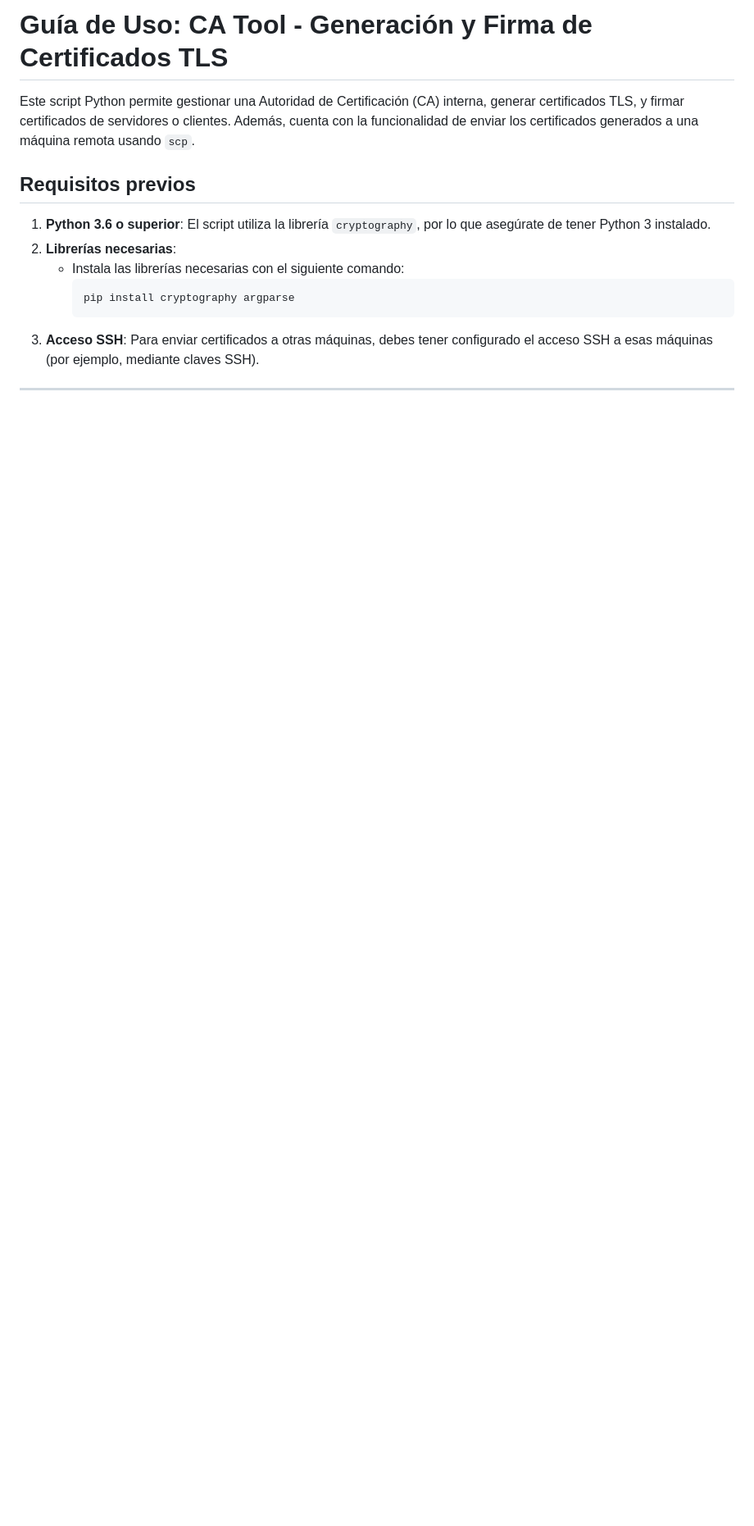
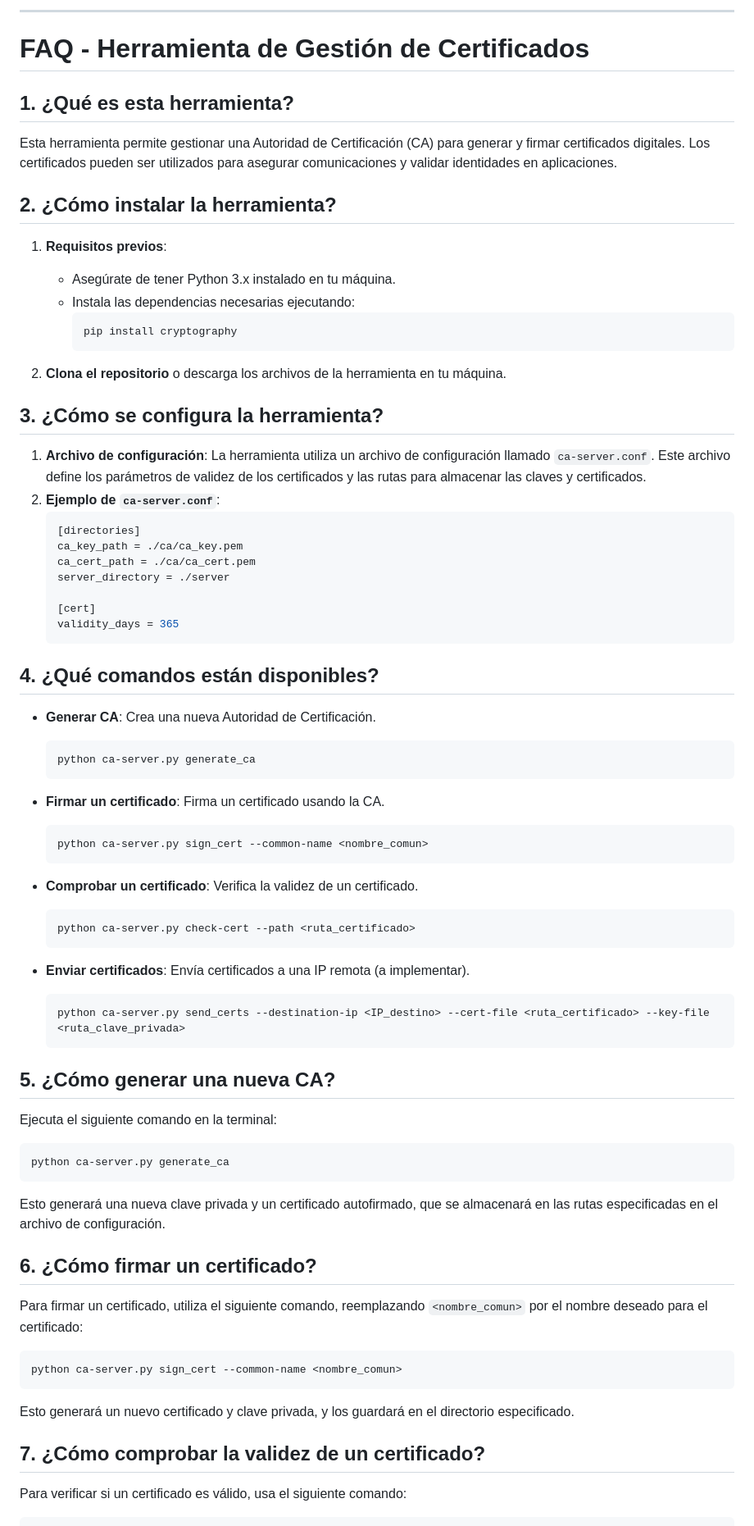
Before and after one commit to lguifer/ca-server, a Markdown page: README.md, the part around the change printed below. Shown: that part at 82% size. Drawn GitHub-style; blank space fills up the shorter version.

````diff
--- a/README.md
+++ b/README.md
@@ -1,12 +1,79 @@
-# **Guía de Uso: CA Tool - Generación y Firma de Certificados TLS**
+---
 
-Este script Python permite gestionar una Autoridad de Certificación (CA) interna, generar certificados TLS, y firmar certificados de servidores o clientes. Además, cuenta con la funcionalidad de enviar los certificados generados a una máquina remota usando `scp`.
+# FAQ - Herramienta de Gestión de Certificados
 
-## **Requisitos previos**
-1. **Python 3.6 o superior**: El script utiliza la librería `cryptography`, por lo que asegúrate de tener Python 3 instalado.
-2. **Librerías necesarias**:
-   - Instala las librerías necesarias con el siguiente comando:
+## 1. ¿Qué es esta herramienta?
+
+Esta herramienta permite gestionar una Autoridad de Certificación (CA) para generar y firmar certificados digitales. Los certificados pueden ser utilizados para asegurar comunicaciones y validar identidades en aplicaciones.
+
+## 2. ¿Cómo instalar la herramienta?
+
+1. **Requisitos previos**:
+   - Asegúrate de tener Python 3.x instalado en tu máquina.
+   - Instala las dependencias necesarias ejecutando:
      ```bash
-     pip install cryptography argparse
+     pip install cryptography
      ```
-3. **Acceso SSH**: Para enviar certificados a otras máquinas, debes tener configurado el acceso SSH a esas máquinas (por ejemplo, mediante claves SSH).
+
+2. **Clona el repositorio** o descarga los archivos de la herramienta en tu máquina.
+
+## 3. ¿Cómo se configura la herramienta?
+
+1. **Archivo de configuración**: La herramienta utiliza un archivo de configuración llamado `ca-server.conf`. Este archivo define los parámetros de validez de los certificados y las rutas para almacenar las claves y certificados.
+2. **Ejemplo de `ca-server.conf`**:
+   ```ini
+   [directories]
+   ca_key_path = ./ca/ca_key.pem
+   ca_cert_path = ./ca/ca_cert.pem
+   server_directory = ./server
+
+   [cert]
+   validity_days = 365
+   ```
+
+## 4. ¿Qué comandos están disponibles?
+
+- **Generar CA**: Crea una nueva Autoridad de Certificación.
+  ```bash
+  python ca-server.py generate_ca
+  ```
+
+- **Firmar un certificado**: Firma un certificado usando la CA.
+  ```bash
+  python ca-server.py sign_cert --common-name <nombre_comun>
+  ```
+
+- **Comprobar un certificado**: Verifica la validez de un certificado.
+  ```bash
+  python ca-server.py check-cert --path <ruta_certificado>
+  ```
+
+- **Enviar certificados**: Envía certificados a una IP remota (a implementar).
+  ```bash
+  python ca-server.py send_certs --destination-ip <IP_destino> --cert-file <ruta_certificado> --key-file <ruta_clave_privada>
+  ```
+
+## 5. ¿Cómo generar una nueva CA?
+
+Ejecuta el siguiente comando en la terminal:
+
+```bash
+python ca-server.py generate_ca
+```
+
+Esto generará una nueva clave privada y un certificado autofirmado, que se almacenará en las rutas especificadas en el archivo de configuración.
+
+## 6. ¿Cómo firmar un certificado?
+
+Para firmar un certificado, utiliza el siguiente comando, reemplazando `<nombre_comun>` por el nombre deseado para el certificado:
+
+```bash
+python ca-server.py sign_cert --common-name <nombre_comun>
+```
+
+Esto generará un nuevo certificado y clave privada, y los guardará en el directorio especificado.
+
+## 7. ¿Cómo comprobar la validez de un certificado?
+
+Para verificar si un certificado es válido, usa el siguiente comando:
+
````
Also changed, not shown: other parts of README.md (+29 -127 lines).
